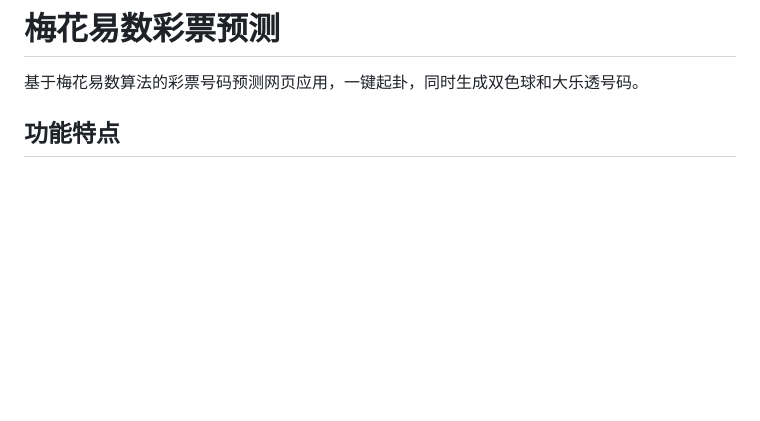
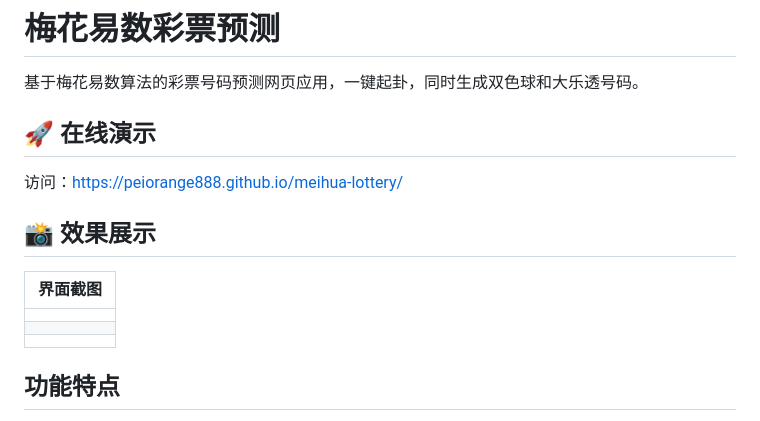
Before and after one commit to PeiOrange888/meihua-lottery, a Markdown page: README.md, the part around the change. GitHub-like rendering; blank space fills up the shorter version.

Commit message:
添加GitHub Pages演示链接和截图展示区域

```diff
--- a/README.md
+++ b/README.md
@@ -1,6 +1,18 @@
 # 梅花易数彩票预测
 
 基于梅花易数算法的彩票号码预测网页应用，一键起卦，同时生成双色球和大乐透号码。
+
+## 🚀 在线演示
+
+访问：[https://peiorange888.github.io/meihua-lottery/](https://peiorange888.github.io/meihua-lottery/)
+
+## 📸 效果展示
+
+| 界面截图 |
+|---------|
+| <!-- 请在这里添加主界面截图 --> |
+| <!-- 请在这里添加起卦后的号码展示截图 --> |
+| <!-- 请在这里添加气运测试结果截图 --> |
 
 ## 功能特点
 
```
